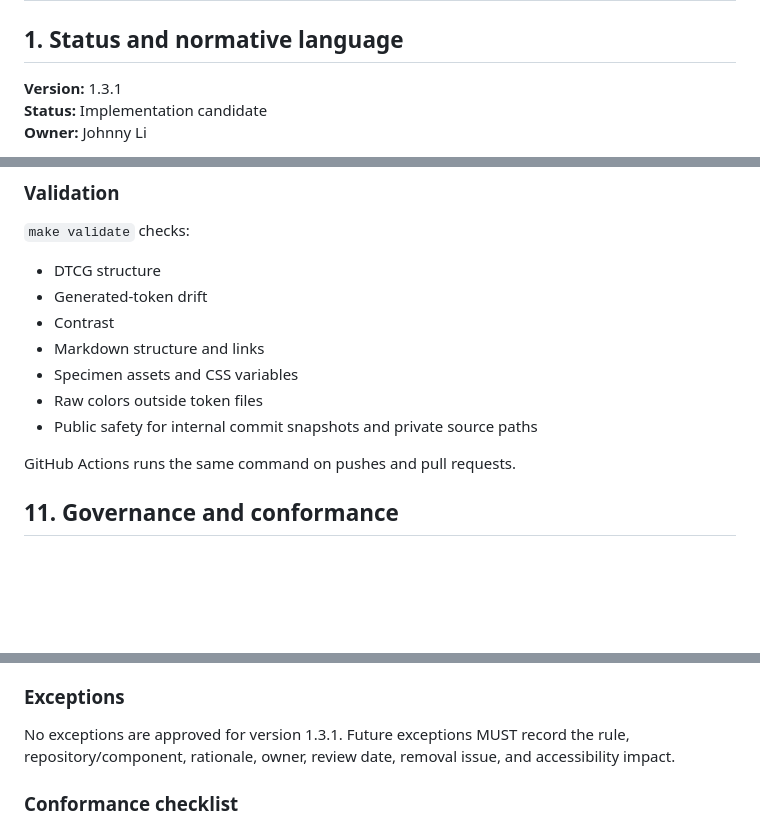
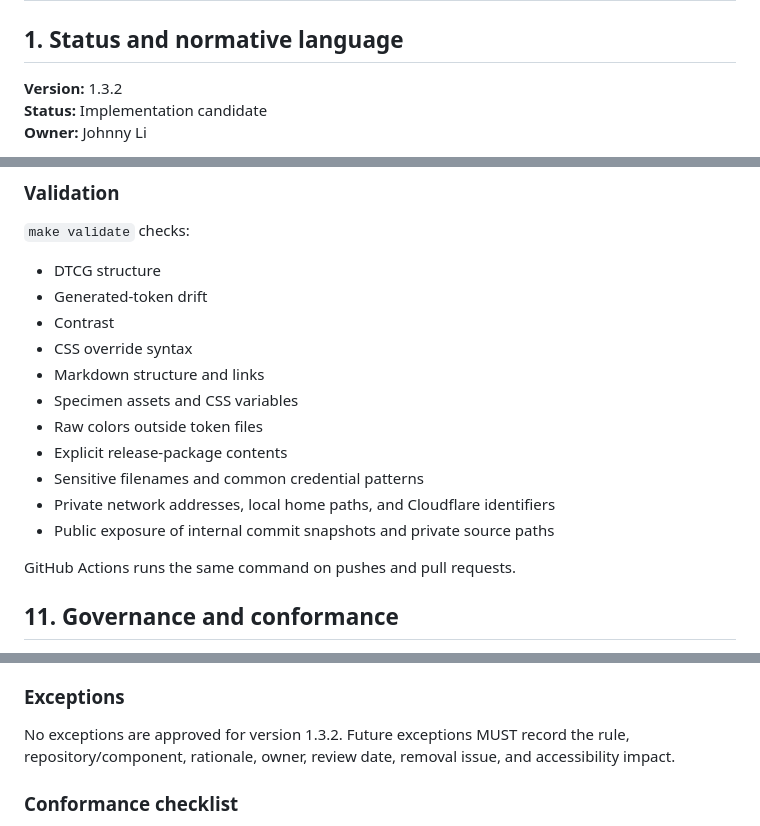
Before and after one commit to JohnnyZLi/Web-Design-System, a Markdown page: docs/DESIGN-SYSTEM.md, 3 parts joined by grey strips. GitHub-like rendering; blank space fills up the shorter version.

Commit message:
Document hardened validation controls

```diff
--- a/docs/DESIGN-SYSTEM.md
+++ b/docs/DESIGN-SYSTEM.md
@@ -2,7 +2,7 @@
 
 ## 1. Status and normative language
 
-**Version:** 1.3.1
+**Version:** 1.3.2
 **Status:** Implementation candidate
 **Owner:** Johnny Li
 
@@ -390,10 +390,14 @@ Bundle and transfer budgets are not mandatory until production builds are measur
 - DTCG structure
 - Generated-token drift
 - Contrast
+- CSS override syntax
 - Markdown structure and links
 - Specimen assets and CSS variables
 - Raw colors outside token files
-- Public safety for internal commit snapshots and private source paths
+- Explicit release-package contents
+- Sensitive filenames and common credential patterns
+- Private network addresses, local home paths, and Cloudflare identifiers
+- Public exposure of internal commit snapshots and private source paths
 
 GitHub Actions runs the same command on pushes and pull requests.
 
@@ -417,7 +421,7 @@ A shared change includes:
 
 ### Exceptions
 
-No exceptions are approved for version 1.3.1. Future exceptions MUST record the rule, repository/component, rationale, owner, review date, removal issue, and accessibility impact.
+No exceptions are approved for version 1.3.2. Future exceptions MUST record the rule, repository/component, rationale, owner, review date, removal issue, and accessibility impact.
 
 ### Conformance checklist
 
```
